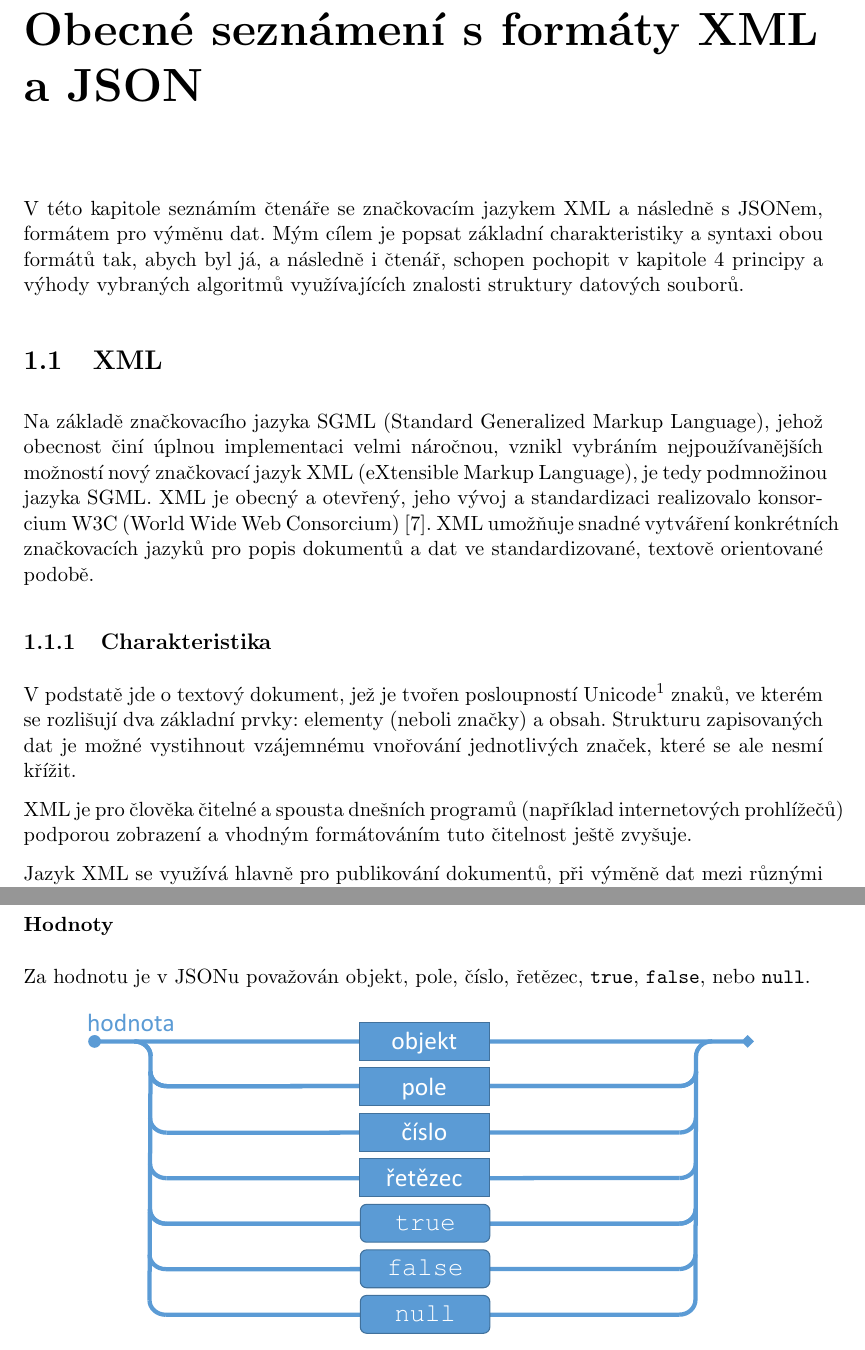
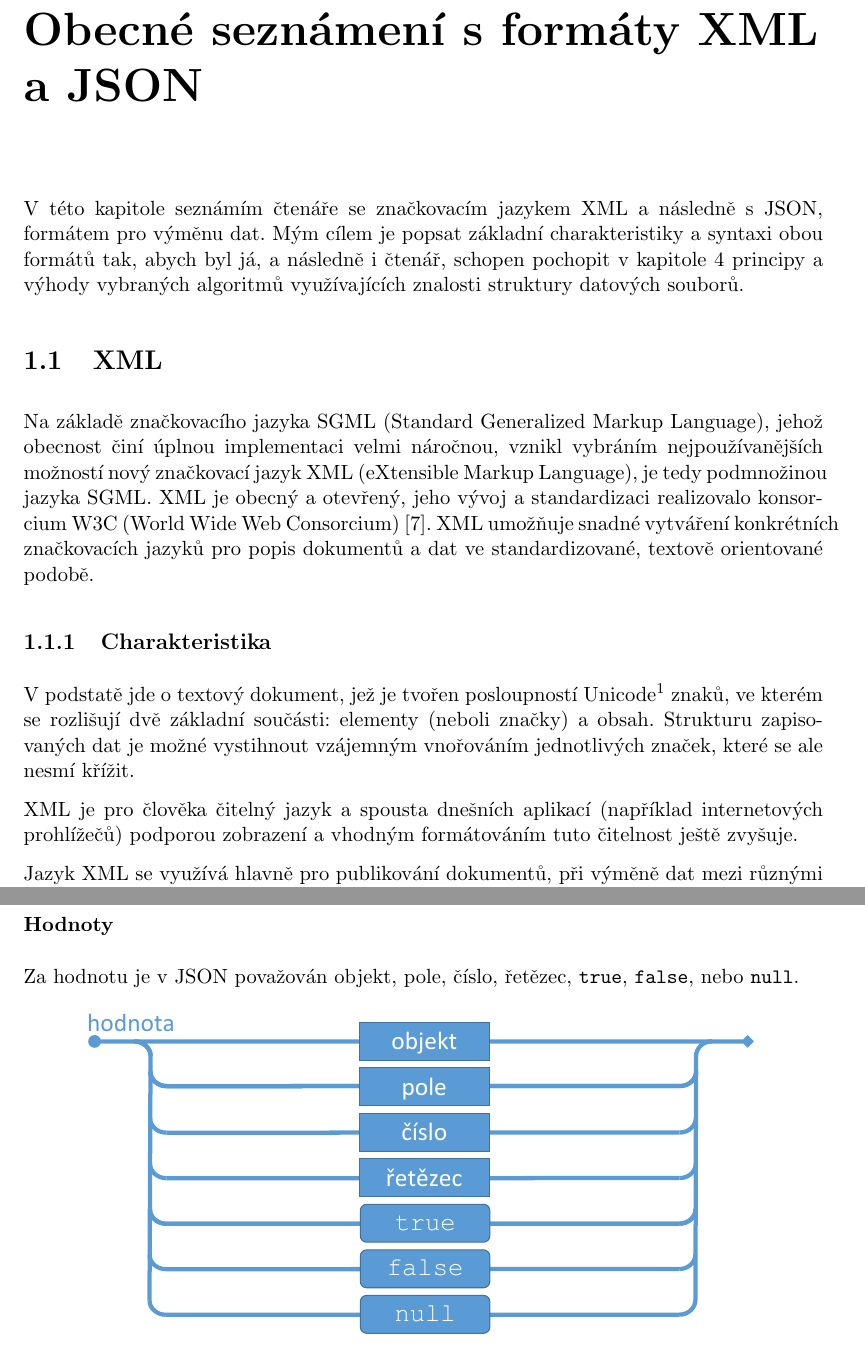
Before and after one commit to smolatom/Diplomova-prace, a LaTeX document (DP.tex, which reads vnitrek_kapitola1.tex): two parts of pages 9 and 12 of 34, joined at a grey line, cut so that both start at the same text. Compiled offline with pdfLaTeX.

Commit message:
Úvod + Kapitola 1
Připomínky od libunky

```diff
--- a/vnitrek_kapitola1.tex
+++ b/vnitrek_kapitola1.tex
@@ -1,13 +1,13 @@
 \chapter{Obecné seznámení s formáty XML a JSON}
-V této kapitole seznámím čtenáře se značkovacím jazykem XML a následně s JSONem, formátem pro výměnu dat. Mým cílem je popsat základní charakteristiky a syntaxi obou formátů tak, abych byl já, a následně i čtenář, schopen pochopit v kapitole \ref{kapitolaSpecifickeAlgoritmy} principy a výhody vybraných algoritmů využívajících znalosti struktury datových souborů.
+V této kapitole seznámím čtenáře se značkovacím jazykem XML a následně s JSON, formátem pro výměnu dat. Mým cílem je popsat základní charakteristiky a syntaxi obou formátů tak, abych byl já, a následně i čtenář, schopen pochopit v kapitole \ref{kapitolaSpecifickeAlgoritmy} principy a výhody vybraných algoritmů využívajících znalosti struktury datových souborů.
 
 \section{XML}
 Na základě značkovacího jazyka SGML (Standard Generalized Markup Language), jehož obecnost činí úplnou implementaci velmi náročnou, vznikl vybráním nejpoužívanějších možností nový značkovací jazyk XML (eXtensible Markup Language), je tedy podmnožinou jazyka SGML. XML je obecný a otevřený, jeho vývoj a standardizaci realizovalo konsorcium W3C (World Wide Web Consorcium) \cite{w3cxml}. XML umožňuje snadné vytváření konkrétních značkovacích jazyků pro popis dokumentů a dat ve standardizované, textově orientované podobě.
 
 \subsection{Charakteristika}
-V podstatě jde o textový dokument, jež je tvořen posloupností Unicode\footnote{Unicode je standard pro konzistentní kódování, reprezentaci a manipulaci znaků většiny světových abeced.} znaků, ve kterém se rozlišují dva základní prvky: elementy (neboli značky) a obsah. Strukturu zapisovaných dat je možné vystihnout vzájemnému vnořování jednotlivých značek, které se ale nesmí křížit.
+V podstatě jde o textový dokument, jež je tvořen posloupností Unicode\footnote{Unicode je standard pro konzistentní kódování, reprezentaci a manipulaci znaků většiny světových abeced.} znaků, ve kterém se rozlišují dvě základní součásti: elementy (neboli značky) a obsah. Strukturu zapisovaných dat je možné vystihnout vzájemným vnořováním jednotlivých značek, které se ale nesmí křížit.
 
-XML je pro člověka čitelné a spousta dnešních programů (například internetových prohlížečů) podporou zobrazení a vhodným formátováním tuto čitelnost ještě zvyšuje.
+XML je pro člověka čitelný jazyk a spousta dnešních aplikací (například internetových prohlížečů) podporou zobrazení a vhodným formátováním tuto čitelnost ještě zvyšuje.
 
 Jazyk XML se využívá hlavně pro publikování dokumentů, při výměně dat mezi různými systémy v prostředí internetu, jako univerzální úložiště dat či jako konfigurační soubor. Obecně lze říci, že je vhodný pro strukturovaná data. Do dokumentu můžeme vložit libovolná data, jejichž význam není bez použití schématu dokumentu zřejmý. Abychom mohli definovat sadu elementů (viz následující část \ref{syntaxeXml}), případně v nich i kontrolovat typ dat, definujeme schéma dokumentu, které je vloženo buď přímo, nebo formou odkazu na definiční dokument.
 
@@ -61,7 +61,7 @@ Orientace na data a zvolená syntaktická struktura, umožňují přehledný zá
 Dle definice \cite{json} je JSON posloupností tokenů (viz \ref{syntaxeJson}) tvořených z Unicode znaků. Sada tokenů obsahuje šest strukturálních tokenů: \texttt{[} (levá hranatá závorka), \texttt{\{} (levá složená závorka), \texttt{]} (pravá hranatá závorka), \texttt{\}} (pravá složená závorka), \texttt{:} (dvojtečka) a \texttt{,} (čárka); dále obsahuje znakové řetězce, čísla a tři doslovné tokeny: \texttt{true}, \texttt{false} a \texttt{null}.
 
 \subsubsection{Hodnoty}
-Za hodnotu je v JSONu považován objekt, pole, číslo, řetězec, \texttt{true}, \texttt{false}, nebo \texttt{null}.
+Za hodnotu je v JSON považován objekt, pole, číslo, řetězec, \texttt{true}, \texttt{false}, nebo \texttt{null}.
 
 \begin{figure}[!htb]
 \centering
```
Also changed, not shown: vnitrek_uvod.tex (+1 -1 lines), DP.pdf, vnitrek_kapitola1.tex (10 more changed lines).
